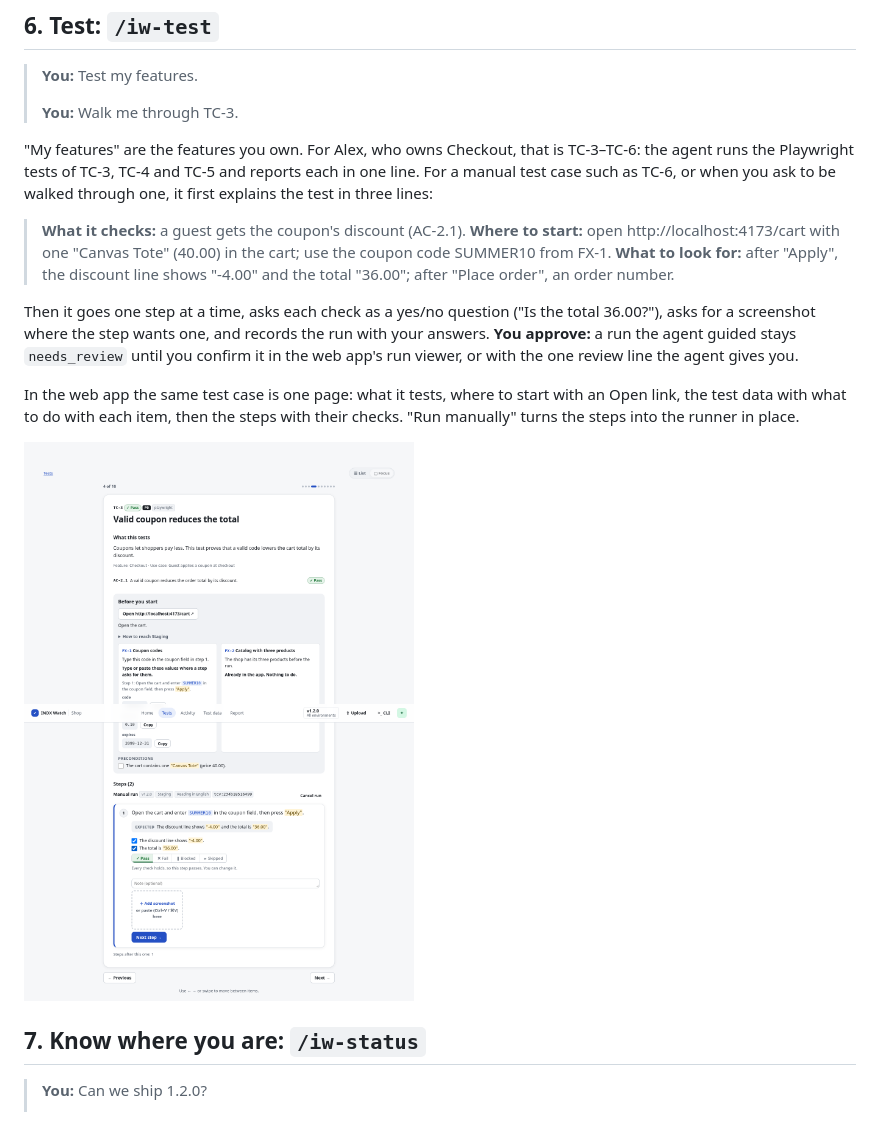
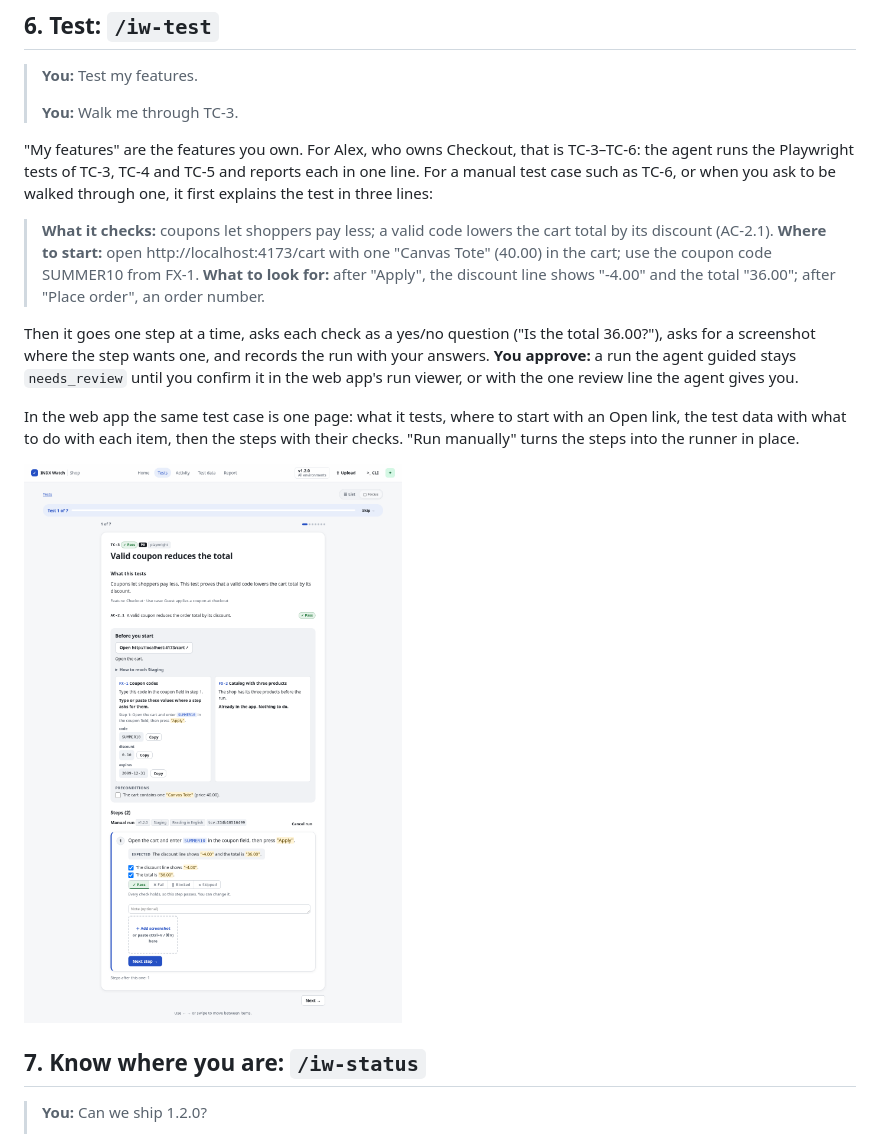
Before and after one commit to INDXDev/indx-watch, a Markdown page: docs/guides/quickstart.md, the part around the change. GitHub-like rendering; pictures changed too: docs/design/screenshots/test-case-run-1280.png.

```diff
--- a/docs/guides/quickstart.md
+++ b/docs/guides/quickstart.md
@@ -66,7 +66,7 @@ The agent finds the data each test case needs and says what the tester does with
 
 "My features" are the features you own. For Alex, who owns Checkout, that is TC-3–TC-6: the agent runs the Playwright tests of TC-3, TC-4 and TC-5 and reports each in one line. For a manual test case such as TC-6, or when you ask to be walked through one, it first explains the test in three lines:
 
-> **What it checks:** a guest gets the coupon's discount (AC-2.1).
+> **What it checks:** coupons let shoppers pay less; a valid code lowers the cart total by its discount (AC-2.1).
 > **Where to start:** open http://localhost:4173/cart with one "Canvas Tote" (40.00) in the cart; use the coupon code SUMMER10 from FX-1.
 > **What to look for:** after "Apply", the discount line shows "-4.00" and the total "36.00"; after "Place order", an order number.
 
```
Also changed, not shown: docs/guides/testing-with-agents.md (+1 -1 lines), docs/guides/writing-test-cases.md (+1 -1 lines).
